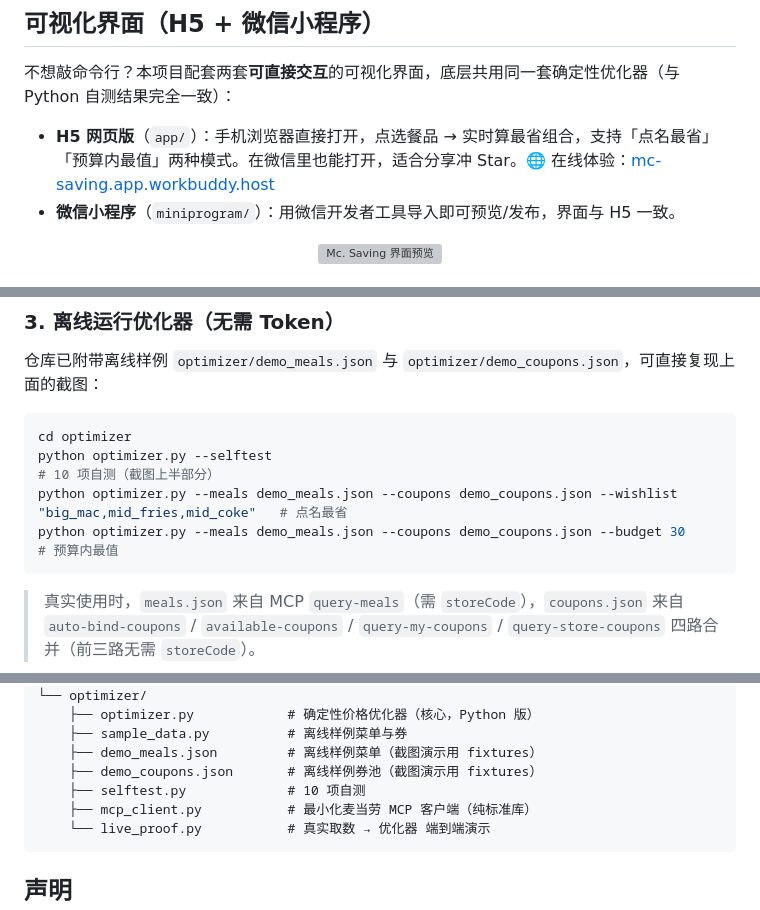
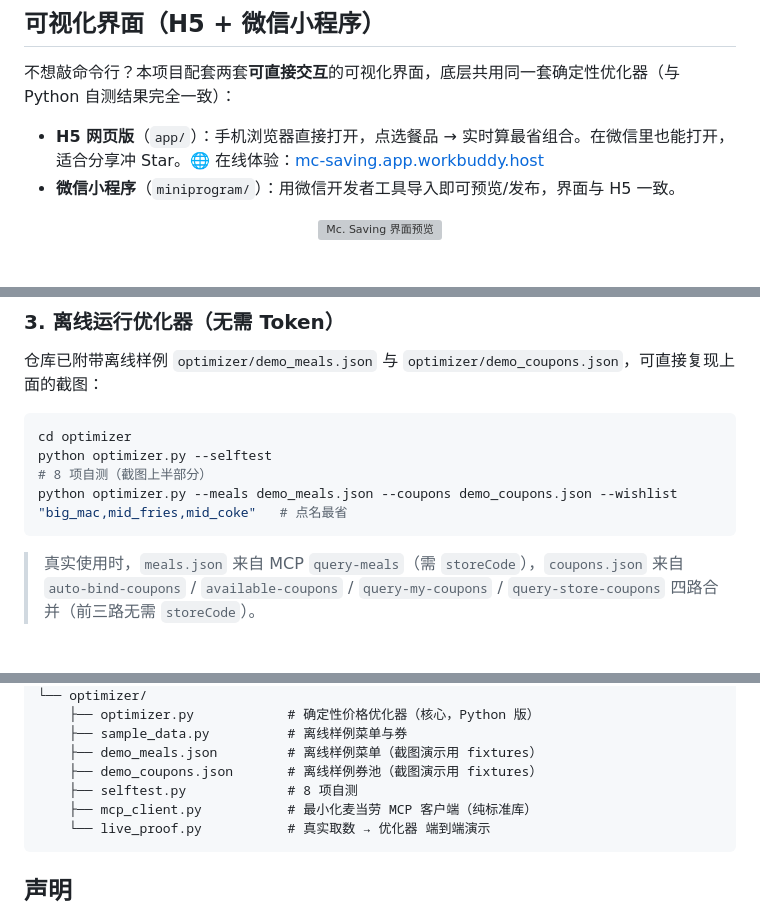
Before and after one commit to skye0218/mc-saving, a Markdown page: README.md, 3 parts joined by grey strips. Rendered like a GitHub page; blank space fills up the shorter version; grey boxes are pictures that could not be loaded.

Commit message:
chore: 更新 README.md

````diff
--- a/README.md
+++ b/README.md
@@ -22,7 +22,7 @@
 
 不想敲命令行？本项目配套两套**可直接交互**的可视化界面，底层共用同一套确定性优化器（与 Python 自测结果完全一致）：
 
-- **H5 网页版**（`app/`）：手机浏览器直接打开，点选餐品 → 实时算最省组合，支持「点名最省」「预算内最值」两种模式。在微信里也能打开，适合分享冲 Star。🌐 在线体验：[mc-saving.app.workbuddy.host](https://mc-saving.app.workbuddy.host/?sharecode=WTUKK3ABZT)
+- **H5 网页版**（`app/`）：手机浏览器直接打开，点选餐品 → 实时算最省组合。在微信里也能打开，适合分享冲 Star。🌐 在线体验：[mc-saving.app.workbuddy.host](https://mc-saving.app.workbuddy.host/?sharecode=WTUKK3ABZT)
 - **微信小程序**（`miniprogram/`）：用微信开发者工具导入即可预览/发布，界面与 H5 一致。
 
 <p align="center">
@@ -89,9 +88,8 @@ python3 -m http.server 8080
 仓库已附带离线样例 `optimizer/demo_meals.json` 与 `optimizer/demo_coupons.json`，可直接复现上面的截图：
 ```bash
 cd optimizer
-python optimizer.py --selftest                                                              # 10 项自测（截图上半部分）
+python optimizer.py --selftest                                                              # 8 项自测（截图上半部分）
 python optimizer.py --meals demo_meals.json --coupons demo_coupons.json --wishlist "big_mac,mid_fries,mid_coke"   # 点名最省
-python optimizer.py --meals demo_meals.json --coupons demo_coupons.json --budget 30          # 预算内最值
 ```
 > 真实使用时，`meals.json` 来自 MCP `query-meals`（需 `storeCode`），`coupons.json` 来自 `auto-bind-coupons` / `available-coupons` / `query-my-coupons` / `query-store-coupons` 四路合并（前三路无需 `storeCode`）。
 
@@ -143,7 +141,7 @@ mc-saving/
     ├── sample_data.py          # 离线样例菜单与券
     ├── demo_meals.json         # 离线样例菜单（截图演示用 fixtures）
     ├── demo_coupons.json       # 离线样例券池（截图演示用 fixtures）
-    ├── selftest.py             # 10 项自测
+    ├── selftest.py             # 8 项自测
     ├── mcp_client.py           # 最小化麦当劳 MCP 客户端（纯标准库）
     └── live_proof.py           # 真实取数 → 优化器 端到端演示
 ```
````
Also changed, not shown: other parts of README.md (+0 -1 lines).
